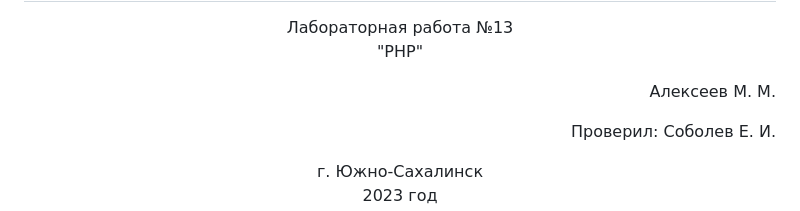
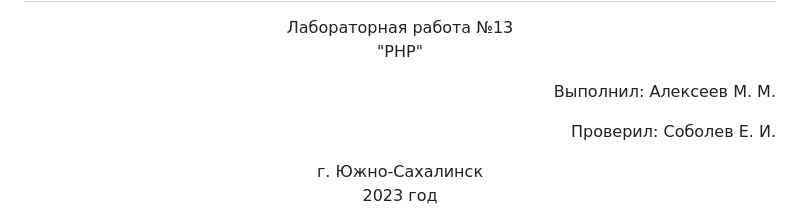
Before and after one commit to MaximOdichal/lab-13, a Markdown page: README.md, the part around the change. GitHub-like rendering.

```diff
--- a/README.md
+++ b/README.md
@@ -2,7 +2,7 @@
 
 <p align="center">Лабораторная работа №13 <br> "PHP" </p>
 
-<p align="right">Алексеев М. М.</p>
+<p align="right">Выполнил: Алексеев М. М.</p>
 <p align="right">Проверил: Соболев Е. И.</p>
 
 <p align="center">г. Южно-Сахалинск <br> 2023 год</p>
```
